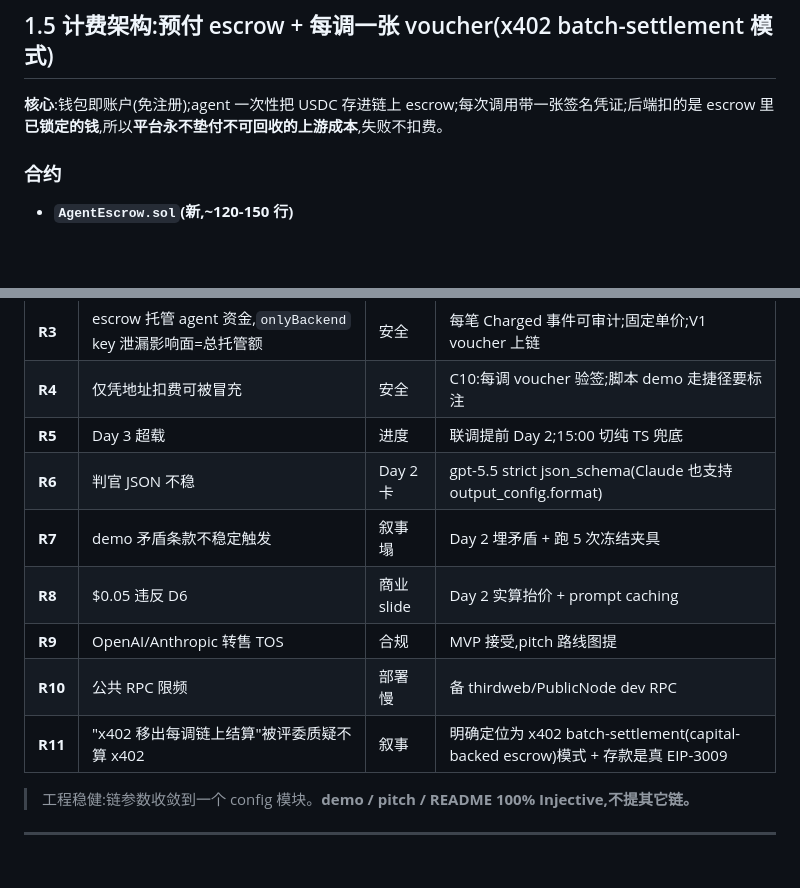
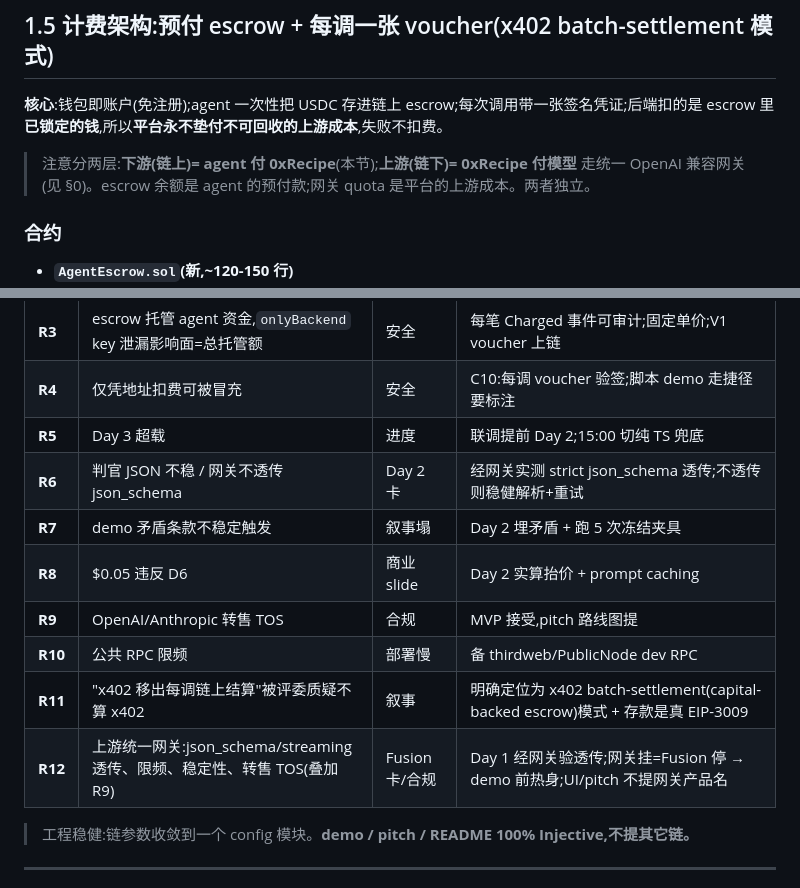
Before and after one commit to Dashsoap/0xRecipe, a Markdown page: IMPLEMENTATION_PLAN.md, 2 parts joined by grey strips. Rendered like a GitHub page; blank space fills up the shorter version.

```diff
--- a/IMPLEMENTATION_PLAN.md
+++ b/IMPLEMENTATION_PLAN.md
@@ -63,6 +62,8 @@
 ## 1.5 计费架构:预付 escrow + 每调一张 voucher(x402 batch-settlement 模式)
 
 **核心**:钱包即账户(免注册);agent 一次性把 USDC 存进链上 escrow;每次调用带一张签名凭证;后端扣的是 escrow 里**已锁定的钱**,所以**平台永不垫付不可回收的上游成本**,失败不扣费。
+
+> 注意分两层:**下游(链上)= agent 付 0xRecipe**(本节);**上游(链下)= 0xRecipe 付模型** 走统一 OpenAI 兼容网关(见 §0)。escrow 余额是 agent 的预付款;网关 quota 是平台的上游成本。两者独立。
 
 ### 合约
 - **`AgentEscrow.sol`(新,~120-150 行)**
@@ -195,12 +197,13 @@ VOUCHER_DOMAIN          = <EIP-712 domain for per-call voucher>
 | **R3** | escrow 托管 agent 资金,`onlyBackend` key 泄漏影响面=总托管额 | 安全 | 每笔 Charged 事件可审计;固定单价;V1 voucher 上链 |
 | **R4** | 仅凭地址扣费可被冒充 | 安全 | C10:每调 voucher 验签;脚本 demo 走捷径要标注 |
 | **R5** | Day 3 超载 | 进度 | 联调提前 Day 2;15:00 切纯 TS 兜底 |
-| **R6** | 判官 JSON 不稳 | Day 2 卡 | gpt-5.5 strict json_schema(Claude 也支持 output_config.format) |
+| **R6** | 判官 JSON 不稳 / 网关不透传 json_schema | Day 2 卡 | 经网关实测 strict json_schema 透传;不透传则稳健解析+重试 |
 | **R7** | demo 矛盾条款不稳定触发 | 叙事塌 | Day 2 埋矛盾 + 跑 5 次冻结夹具 |
 | **R8** | $0.05 违反 D6 | 商业 slide | Day 2 实算抬价 + prompt caching |
 | **R9** | OpenAI/Anthropic 转售 TOS | 合规 | MVP 接受,pitch 路线图提 |
 | **R10** | 公共 RPC 限频 | 部署慢 | 备 thirdweb/PublicNode dev RPC |
 | **R11** | "x402 移出每调链上结算"被评委质疑不算 x402 | 叙事 | 明确定位为 x402 batch-settlement(capital-backed escrow)模式 + 存款是真 EIP-3009 |
+| **R12** | 上游统一网关:json_schema/streaming 透传、限频、稳定性、转售 TOS(叠加 R9) | Fusion 卡/合规 | Day 1 经网关验透传;网关挂=Fusion 停 → demo 前热身;UI/pitch 不提网关产品名 |
 
 > 工程稳健:链参数收敛到一个 config 模块。**demo / pitch / README 100% Injective,不提其它链。**
 
```
Also changed, not shown: other parts of IMPLEMENTATION_PLAN.md (+11 -11 lines).
